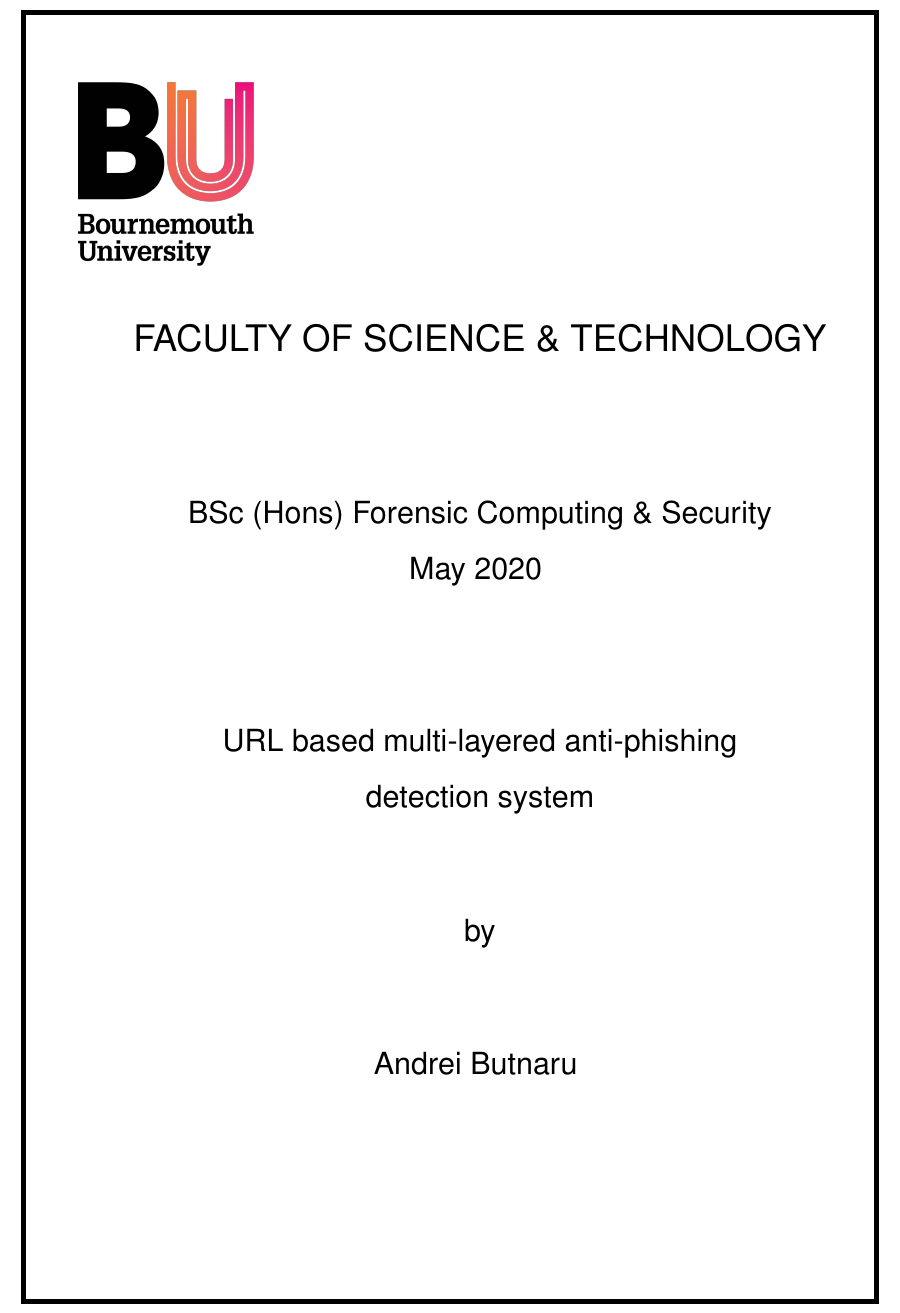
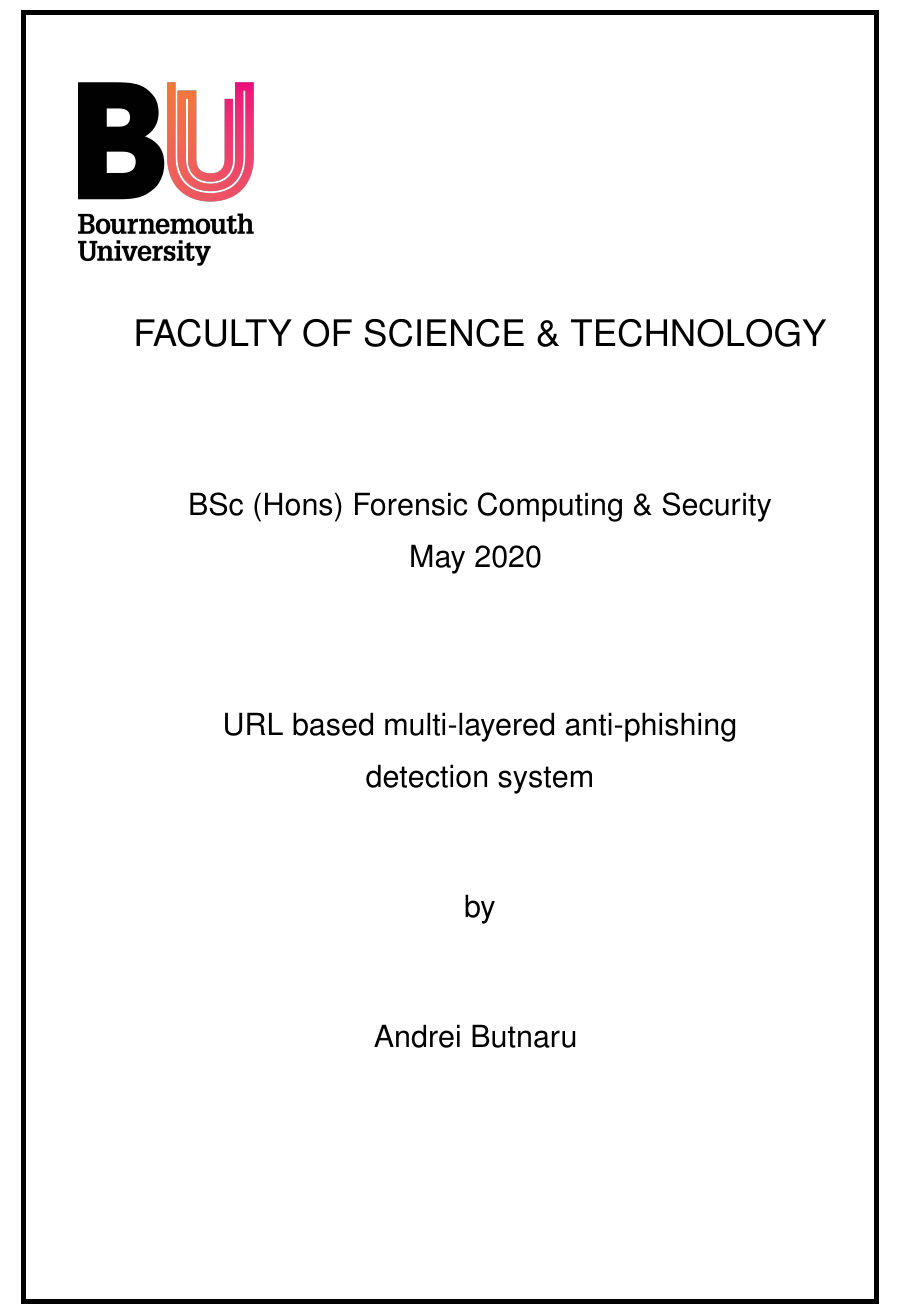
Before and after one commit to abutnaru/dissertation, a LaTeX thesis (report/main.tex): part of page 1 of 42 before the commit and part of page 1 of 41 after it, cut so that both start at the same text. Compiled offline with pdfLaTeX.

Commit message:
Modified linespread

```diff
--- a/report/main.tex
+++ b/report/main.tex
@@ -36,7 +36,7 @@
 \fancyfoot[c]{Bournemouth University, Department of Computing and Informatics, Final Year Project}
 \setlength{\headheight}{13.6pt}
 % Recommended linespread is 1.5
-\linespread{1.45}
+\linespread{1.35}
 \bibliographystyle{buHarvard}
 \bibpunct{(}{)}{,}{a}{}{ }
 \graphicspath{ {figures/}{appendices/} }
```
